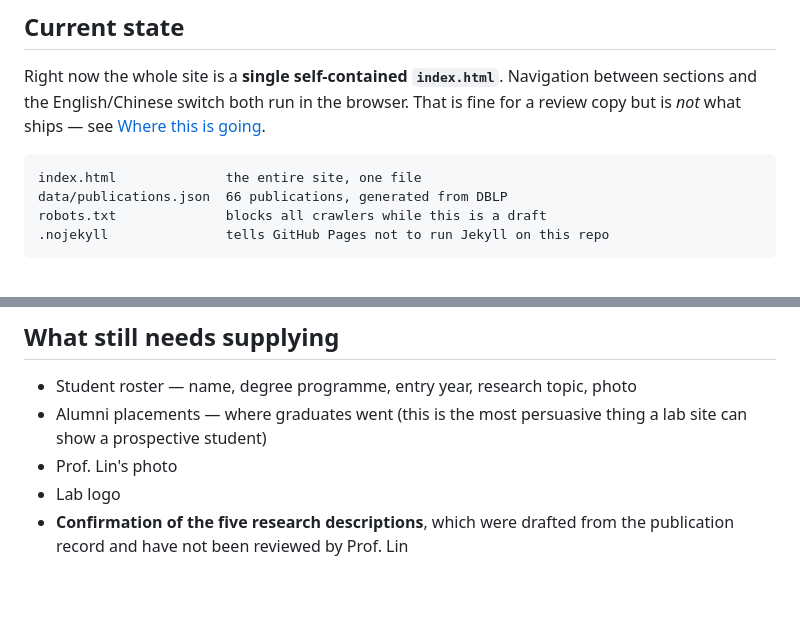
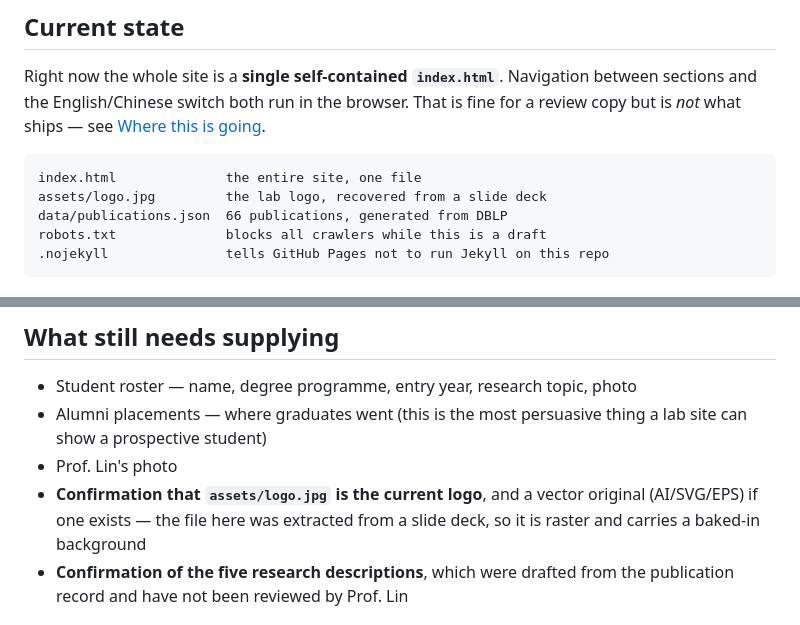
Before and after one commit to xinyi0815/ai-eda-lab, a Markdown page: README.md, 2 parts joined by grey strips. GitHub-like rendering; blank space fills up the shorter version.

Commit message:
Correct the README: the lab logo is in the repo, not missing

````diff
--- a/README.md
+++ b/README.md
@@ -19,6 +19,7 @@ fine for a review copy but is *not* what ships — see [Where this is going](#wh
 
 ```
 index.html              the entire site, one file
+assets/logo.jpg         the lab logo, recovered from a slide deck
 data/publications.json  66 publications, generated from DBLP
 robots.txt              blocks all crawlers while this is a draft
 .nojekyll               tells GitHub Pages not to run Jekyll on this repo
@@ -78,7 +79,9 @@ Patents and book chapters are **not** in DBLP and are maintained by hand in
 - Alumni placements — where graduates went (this is the most persuasive thing a
   lab site can show a prospective student)
 - Prof. Lin's photo
-- Lab logo
+- **Confirmation that `assets/logo.jpg` is the current logo**, and a vector
+  original (AI/SVG/EPS) if one exists — the file here was extracted from a slide
+  deck, so it is raster and carries a baked-in background
 - **Confirmation of the five research descriptions**, which were drafted from the
   publication record and have not been reviewed by Prof. Lin
 
````
